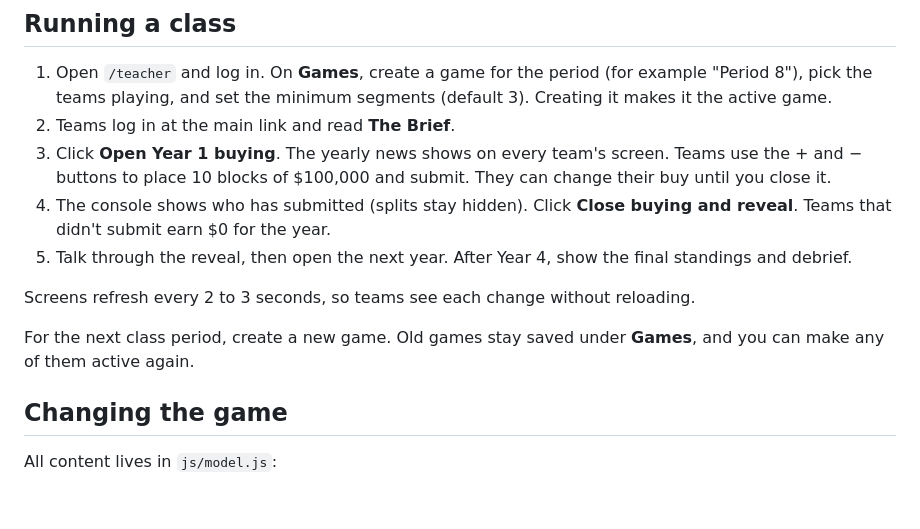
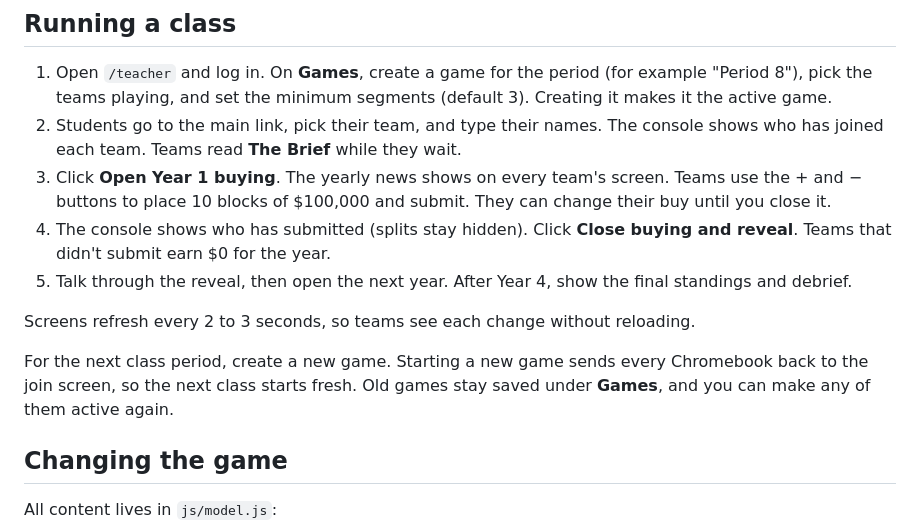
Before and after one commit to rjmurphy82-cpu/media-buy, a Markdown page: README.md, the part around one of its changes. GitHub-like rendering; blank space fills up the shorter version.

```diff
--- a/README.md
+++ b/README.md
@@ -53,14 +53,14 @@ Edit `js/teams.js` so the names and ids match your teams. Every id in that file
 ## Running a class
 
 1. Open `/teacher` and log in. On **Games**, create a game for the period (for example "Period 8"), pick the teams playing, and set the minimum segments (default 3). Creating it makes it the active game.
-2. Teams log in at the main link and read **The Brief**.
+2. Students go to the main link, pick their team, and type their names. The console shows who has joined each team. Teams read **The Brief** while they wait.
 3. Click **Open Year 1 buying**. The yearly news shows on every team's screen. Teams use the + and − buttons to place 10 blocks of $100,000 and submit. They can change their buy until you close it.
 4. The console shows who has submitted (splits stay hidden). Click **Close buying and reveal**. Teams that didn't submit earn $0 for the year.
 5. Talk through the reveal, then open the next year. After Year 4, show the final standings and debrief.
 
 Screens refresh every 2 to 3 seconds, so teams see each change without reloading.
 
-For the next class period, create a new game. Old games stay saved under **Games**, and you can make any of them active again.
+For the next class period, create a new game. Starting a new game sends every Chromebook back to the join screen, so the next class starts fresh. Old games stay saved under **Games**, and you can make any of them active again.
 
 ## Changing the game
 
```
Also changed, not shown: other parts of README.md (+13 -13 lines).
